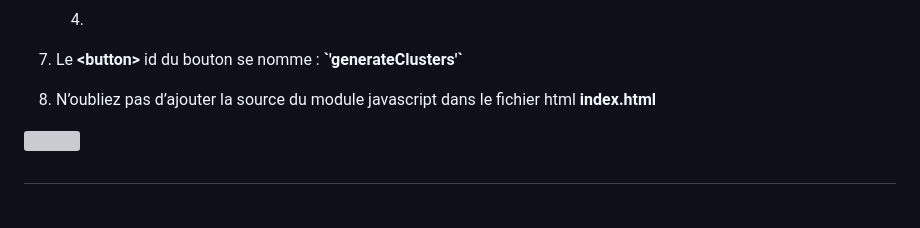
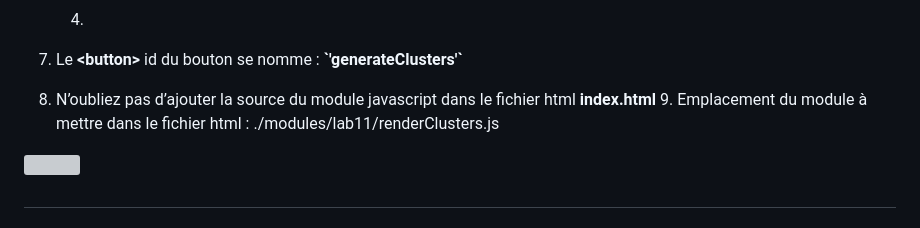
Before and after one commit to usmadyo/GEO7630_H24, a Markdown page: Laboratoires/Lab 11/README.md, the part around the change. GitHub-like rendering; grey boxes are pictures that could not be loaded.

```diff
--- a/Laboratoires/Lab 11/README.md
+++ b/Laboratoires/Lab 11/README.md
@@ -106,6 +106,7 @@ Documentation : [Create and style clusters](https://maplibre.org/maplibre-gl-js/
 7. Le **\<button>** id du bouton se nomme : **\`'generateClusters'\`**
 
 8. N’oubliez pas d’ajouter la source du module javascript dans le fichier html **index.html**
+   9. Emplacement du module à mettre dans le fichier html : ./modules/lab11/renderClusters.js
 
 ![](https://lh7-us.googleusercontent.com/XOeK_u2rykBVa4gQSGvliXKpbRWz695z-T81T2FgvRd9qV_Rkc7wajqH_yx5h3qHEvhbMsLqY0rIylA00AjZ8T4UnUh1CwechKCDL1w5YMgkAJQczrGkNkw9PXAkiy01MdF__LukvHv9uQFhGQyB-_g)
 
```
